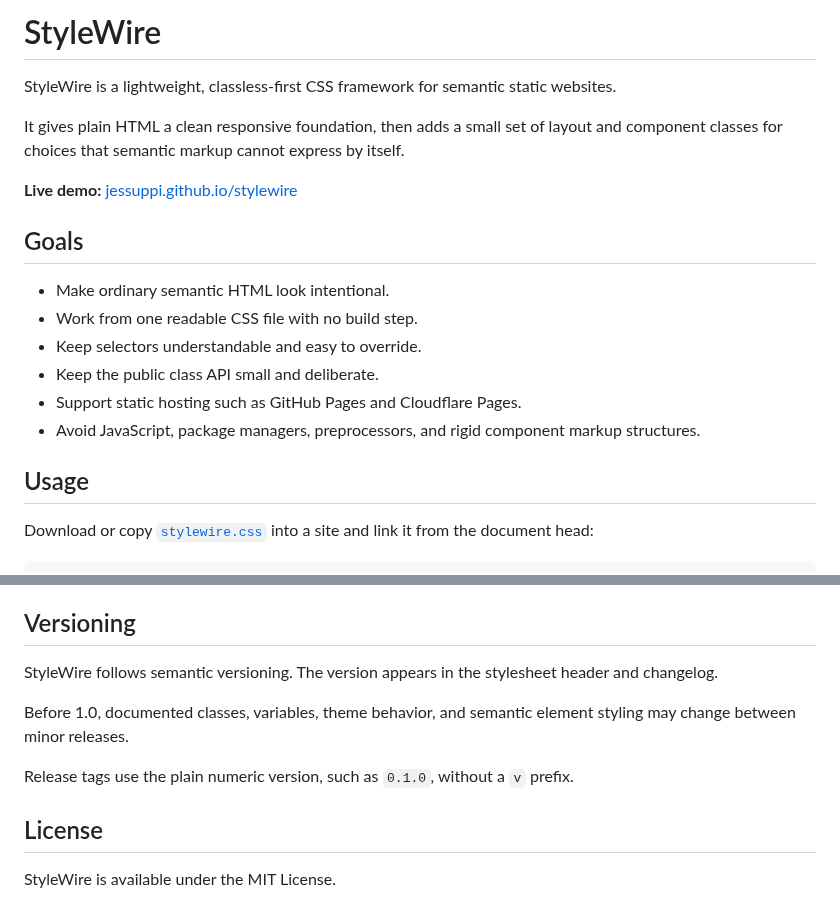
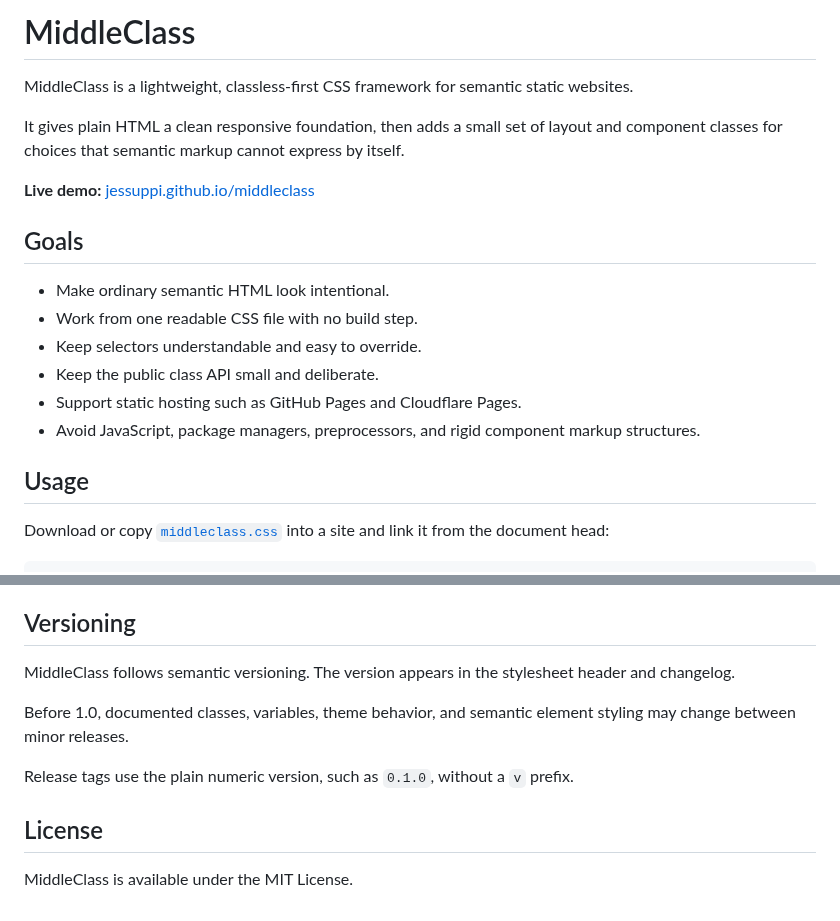
Before and after one commit to jessuppi/middleclass, a Markdown page: readme.md, 2 parts joined by grey strips. Drawn GitHub-style.

````diff
--- a/readme.md
+++ b/readme.md
@@ -1,10 +1,10 @@
-# StyleWire
+# MiddleClass
 
-StyleWire is a lightweight, classless-first CSS framework for semantic static websites.
+MiddleClass is a lightweight, classless-first CSS framework for semantic static websites.
 
 It gives plain HTML a clean responsive foundation, then adds a small set of layout and component classes for choices that semantic markup cannot express by itself.
 
-**Live demo:** [jessuppi.github.io/stylewire](https://jessuppi.github.io/stylewire/)
+**Live demo:** [jessuppi.github.io/middleclass](https://jessuppi.github.io/middleclass/)
 
 ## Goals
 
@@ -17,6 +17,6 @@ It gives plain HTML a clean responsive foundation, then adds a small set of layo
 
 ## Usage
 
-Download or copy [`stylewire.css`](stylewire.css) into a site and link it from the document head:
+Download or copy [`middleclass.css`](middleclass.css) into a site and link it from the document head:
 
 ```html
@@ -128,7 +128,7 @@ StyleWire is a CSS foundation, not an application framework. The project does no
 
 ## Versioning
 
-StyleWire follows semantic versioning. The version appears in the stylesheet header and changelog.
+MiddleClass follows semantic versioning. The version appears in the stylesheet header and changelog.
 
 Before 1.0, documented classes, variables, theme behavior, and semantic element styling may change between minor releases.
 
@@ -136,4 +136,4 @@ Release tags use the plain numeric version, such as `0.1.0`, without a `v` prefi
 
 ## License
 
-StyleWire is available under the MIT License.
+MiddleClass is available under the MIT License.
````
Also changed, not shown: other parts of readme.md (+15 -15 lines).
